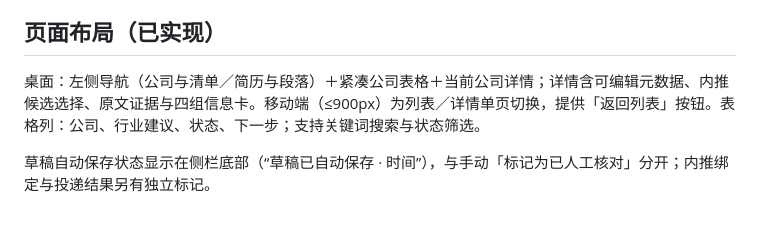
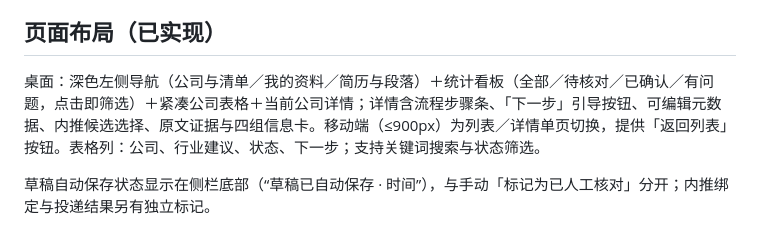
Before and after one commit to simonshi-stu/application-copilot, a Markdown page: docs/ARCHITECTURE.md, the part around the change. Rendered like a GitHub page.

```diff
--- a/docs/ARCHITECTURE.md
+++ b/docs/ARCHITECTURE.md
@@ -47,7 +47,7 @@ Application Copilot 面向不同求职者，提供简历资料整理、公司清
 
 ## 页面布局（已实现）
 
-桌面：左侧导航（公司与清单／简历与段落）＋紧凑公司表格＋当前公司详情；详情含可编辑元数据、内推候选选择、原文证据与四组信息卡。移动端（≤900px）为列表／详情单页切换，提供「返回列表」按钮。表格列：公司、行业建议、状态、下一步；支持关键词搜索与状态筛选。
+桌面：深色左侧导航（公司与清单／我的资料／简历与段落）＋统计看板（全部／待核对／已确认／有问题，点击即筛选）＋紧凑公司表格＋当前公司详情；详情含流程步骤条、「下一步」引导按钮、可编辑元数据、内推候选选择、原文证据与四组信息卡。移动端（≤900px）为列表／详情单页切换，提供「返回列表」按钮。表格列：公司、行业建议、状态、下一步；支持关键词搜索与状态筛选。
 
 草稿自动保存状态显示在侧栏底部（“草稿已自动保存 · 时间”），与手动「标记为已人工核对」分开；内推绑定与投递结果另有独立标记。
 
```
Also changed, not shown: README.md (+2 -1 lines).
